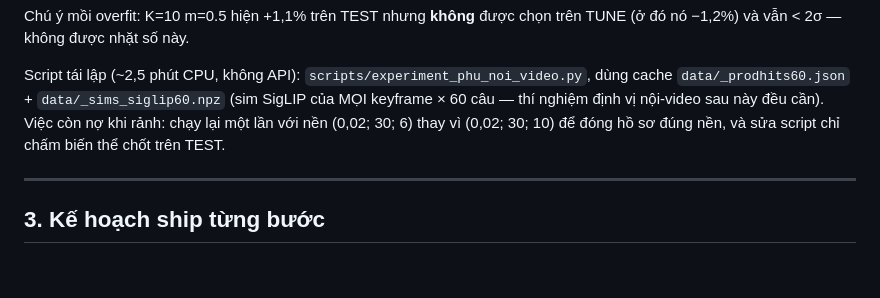
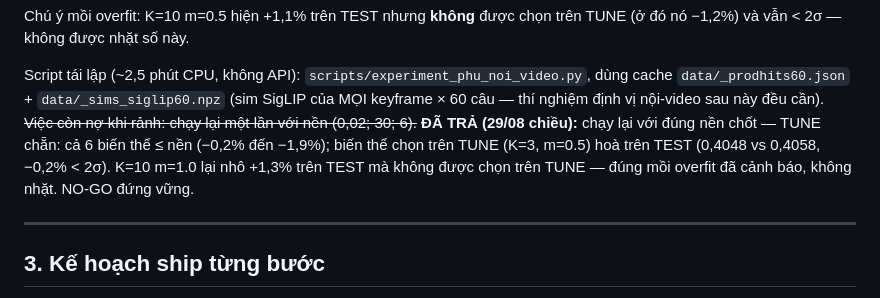
Before and after one commit to bminhnemhoi/ai-challenge-2026, a Markdown page: docs/SHIP_PHU_XAC_SUAT.md, the part around the change. Drawn GitHub-style; blank space fills up the shorter version.

Commit message:
docs: dong no ho so noi-video — NO-GO dung vung tren dung nen chot (0.02;30;6)
Co-Authored-By: Claude Fable 5 <noreply@anthropic.com>

```diff
--- a/docs/SHIP_PHU_XAC_SUAT.md
+++ b/docs/SHIP_PHU_XAC_SUAT.md
@@ -99,8 +99,11 @@ TUNE (ở đó nó −1,2%) và vẫn < 2σ — không được nhặt số này
 Script tái lập (~2,5 phút CPU, không API): `scripts/experiment_phu_noi_video.py`,
 dùng cache `data/_prodhits60.json` + `data/_sims_siglip60.npz` (sim SigLIP của
 MỌI keyframe × 60 câu — thí nghiệm định vị nội-video sau này đều cần).
-Việc còn nợ khi rảnh: chạy lại một lần với nền (0,02; 30; 6) thay vì (0,02; 30; 10)
-để đóng hồ sơ đúng nền, và sửa script chỉ chấm biến thể chốt trên TEST.
+~~Việc còn nợ khi rảnh: chạy lại một lần với nền (0,02; 30; 6).~~ **ĐÃ TRẢ
+(29/08 chiều):** chạy lại với đúng nền chốt — TUNE chẵn: cả 6 biến thể ≤ nền
+(−0,2% đến −1,9%); biến thể chọn trên TUNE (K=3, m=0.5) hoà trên TEST
+(0,4048 vs 0,4058, −0,2% < 2σ). K=10 m=1.0 lại nhô +1,3% trên TEST mà không
+được chọn trên TUNE — đúng mồi overfit đã cảnh báo, không nhặt. NO-GO đứng vững.
 
 ---
 
```
